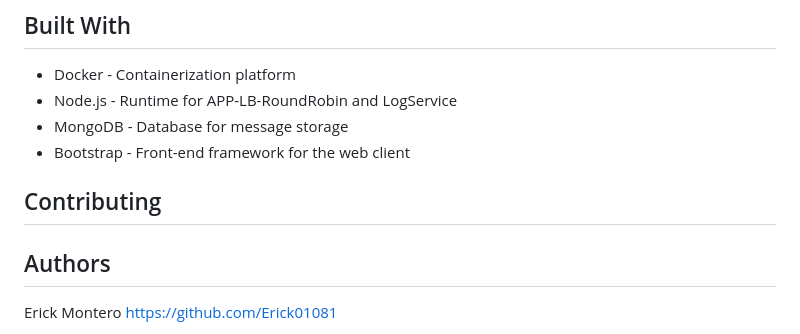
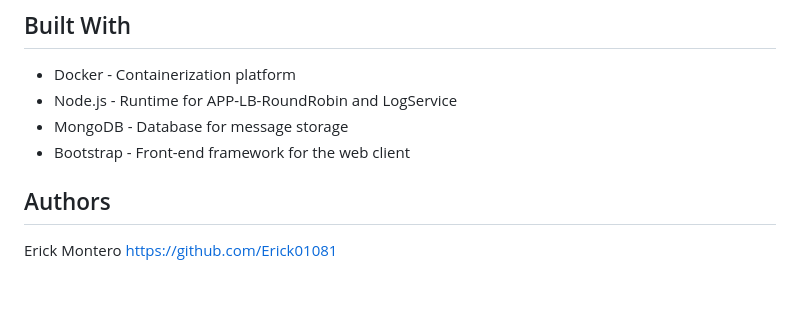
Before and after one commit to Erick01081/Lab4_Arep, a Markdown page: README.md, the part around the change. GitHub-like rendering; blank space fills up the shorter version.

```diff
--- a/README.md
+++ b/README.md
@@ -104,8 +104,6 @@ The application is designed to run on AWS EC2. Ensure that the EC2 instance has
 - MongoDB - Database for message storage
 - Bootstrap - Front-end framework for the web client
 
-## Contributing
-
 
 ## Authors
 
```
